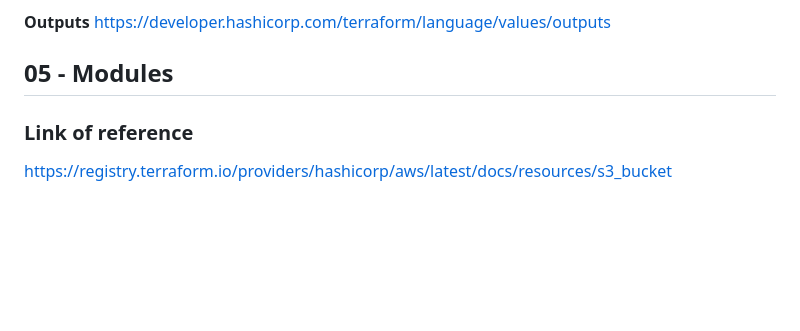
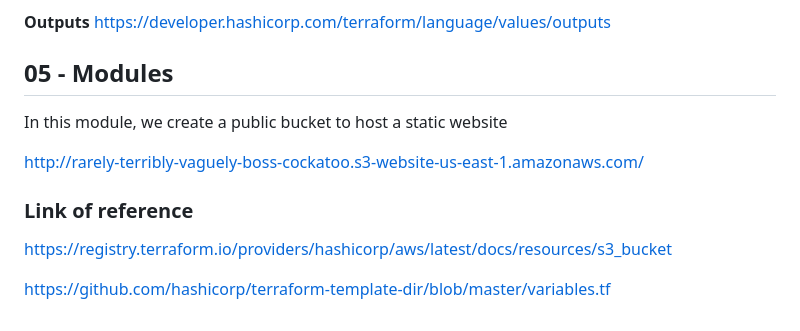
Before and after one commit to xcirel/terraform-aws, a Markdown page: README.md, the part around the change. Rendered like a GitHub page; blank space fills up the shorter version.

Commit message:
Added reference links

```diff
--- a/README.md
+++ b/README.md
@@ -162,8 +162,12 @@ https://developer.hashicorp.com/terraform/language/values/outputs
 
 
 ## 05 - Modules
+In this module, we create a public bucket to host a static website
 
+http://rarely-terribly-vaguely-boss-cockatoo.s3-website-us-east-1.amazonaws.com/
 
 
 ### Link of reference
 https://registry.terraform.io/providers/hashicorp/aws/latest/docs/resources/s3_bucket
+
+https://github.com/hashicorp/terraform-template-dir/blob/master/variables.tf
```
